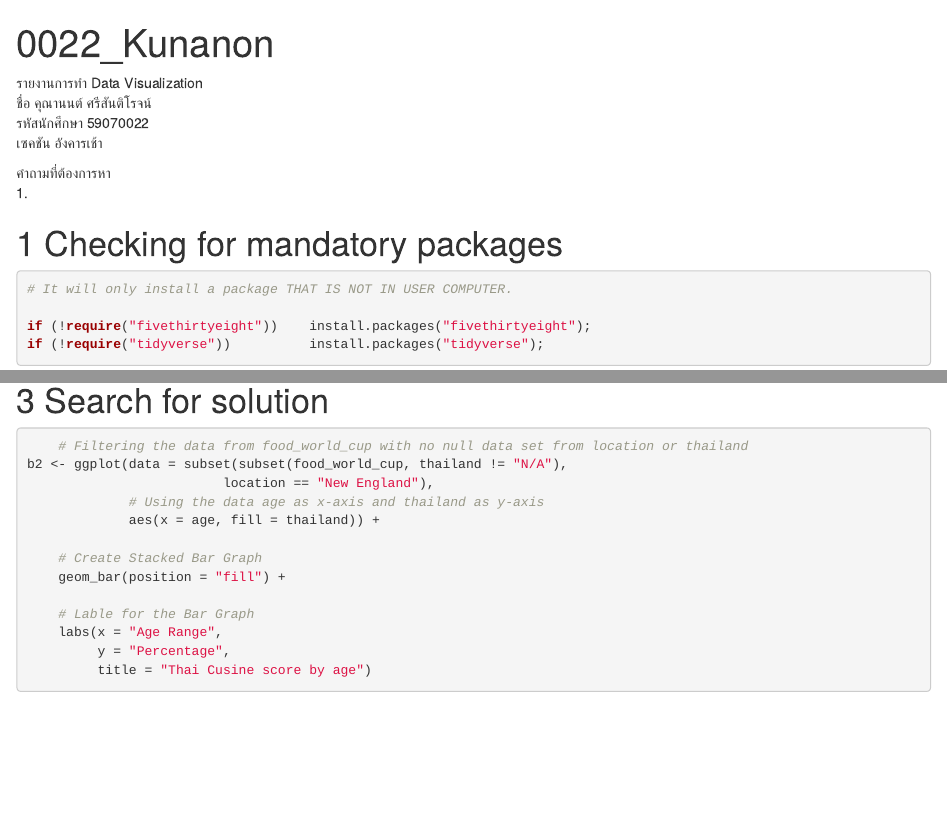
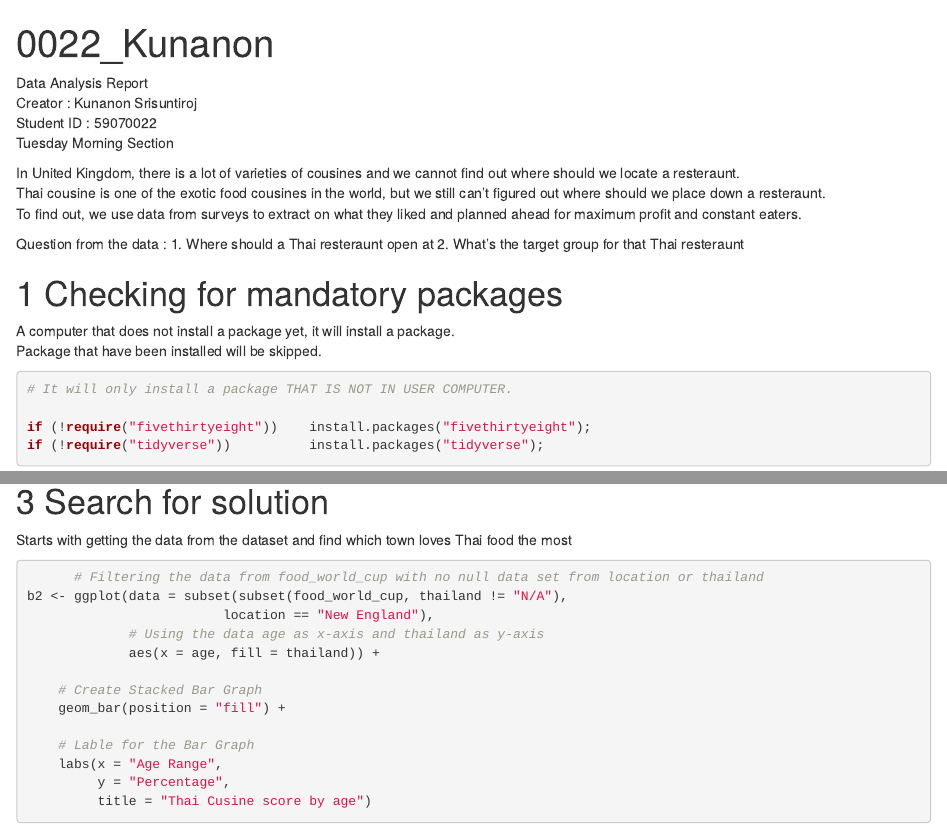
Before and after one commit to sagelga/data-journal, an R Markdown document (0022_Kunanon.Rmd): the page in a window 1100 px wide, from its top, and a second part further down, joined at a grey line. Rendered offline with R 4.5, knitr and Pandoc, with nearby package versions; some code elsewhere in the file could not run offline; the gapminder table comes from the copy in Python's plotly package.

Commit message:
Save for today

````diff
--- a/0022_Kunanon.Rmd
+++ b/0022_Kunanon.Rmd
@@ -3,15 +3,22 @@ title: "0022_Kunanon"
 output: html_document
 ---
 
-รายงานการทำ Data Visualization <br>
-ชื่อ คุณานนต์ ศรีสันติโรจน์<br>
-รหัสนักศึกษา 59070022<br>
-เซคชัน อังคารเช้า<br>
+Data Analysis Report <br>
+Creator : Kunanon Srisuntiroj<br>
+Student ID : 59070022<br>
+Tuesday Morning Section
 
-คำถามที่ต้องการหา   <br>
-1.
+In United Kingdom, there is a lot of varieties of cousines and we cannot find out where should we locate a resteraunt.<br>
+Thai cousine is one of the exotic food cousines in the world, but we still can't figured out where should we place down a resteraunt.<br>
+To find out, we use data from surveys to extract on what they liked and planned ahead for maximum profit and constant eaters.
+
+Question from the data :
+1. Where should a Thai resteraunt open at
+2. What's the target group for that Thai resteraunt
 
 # 1 Checking for mandatory packages
+A computer that does not install a package yet, it will install a package.<br>
+Package that have been installed will be skipped.
 ```{r Markdown Package Checker}
 # It will only install a package THAT IS NOT IN USER COMPUTER.
 
@@ -37 +38,2 @@ summary(food_world_cup)
 # 3 Search for solution
+Starts with getting the data from the dataset and find which town loves Thai food the most
@@ -39,5 +40,5 @@ summary(food_world_cup)
 ```{r Thai Score by location}
-    # Filtering the data from food_world_cup with no null data set from location or thailand
+      # Filtering the data from food_world_cup with no null data set from location or thailand
 b2 <- ggplot(data = subset(subset(food_world_cup, thailand != "N/A"),
                          location == "New England"),
              # Using the data age as x-axis and thailand as y-axis
````
Also changed, not shown: 0022_Kunanon.Rmd (9 more changed lines).
